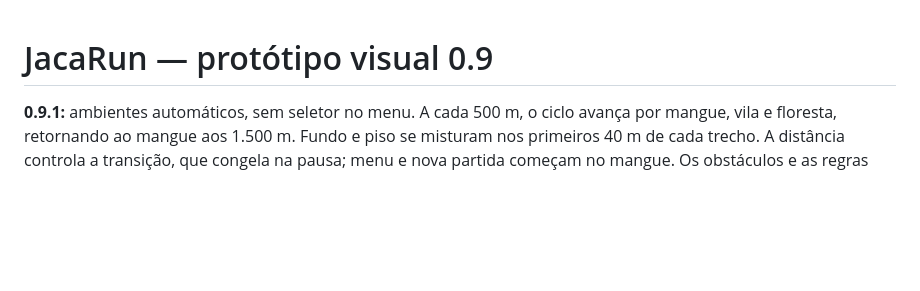
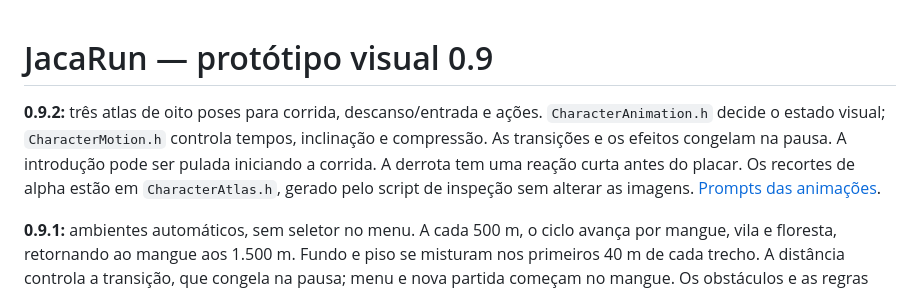
Before and after one commit to MGReboucas/JacaRun, a Markdown page: visual/README.md, the part around the change. Drawn GitHub-style; blank space fills up the shorter version.

```diff
--- a/visual/README.md
+++ b/visual/README.md
@@ -1,4 +1,6 @@
 # JacaRun — protótipo visual 0.9
+
+**0.9.2:** três atlas de oito poses para corrida, descanso/entrada e ações. `CharacterAnimation.h` decide o estado visual; `CharacterMotion.h` controla tempos, inclinação e compressão. As transições e os efeitos congelam na pausa. A introdução pode ser pulada iniciando a corrida. A derrota tem uma reação curta antes do placar. Os recortes de alpha estão em `CharacterAtlas.h`, gerado pelo script de inspeção sem alterar as imagens. [Prompts das animações](Content/art/animation-prompts.json).
 
 **0.9.1:** ambientes automáticos, sem seletor no menu. A cada 500 m, o ciclo avança por mangue, vila e floresta, retornando ao mangue aos 1.500 m. Fundo e piso se misturam nos primeiros 40 m de cada trecho. A distância controla a transição, que congela na pausa; menu e nova partida começam no mangue. Os obstáculos e as regras permanecem iguais. Veja [artes e prompts](Content/art/README.md). O smoke verifica os três trechos, transição, retorno e reinício, com capturas `35` a `38`.
 
```
Also changed, not shown: README.md (+4 -2 lines), docs/VALIDACAO_0.9.2.md (added, +23 -0 lines), docs/images/jacarun-0.9.2-aceno.png (added), docs/images/jacarun-0.9.2-menu.png (added), 15 other files.
